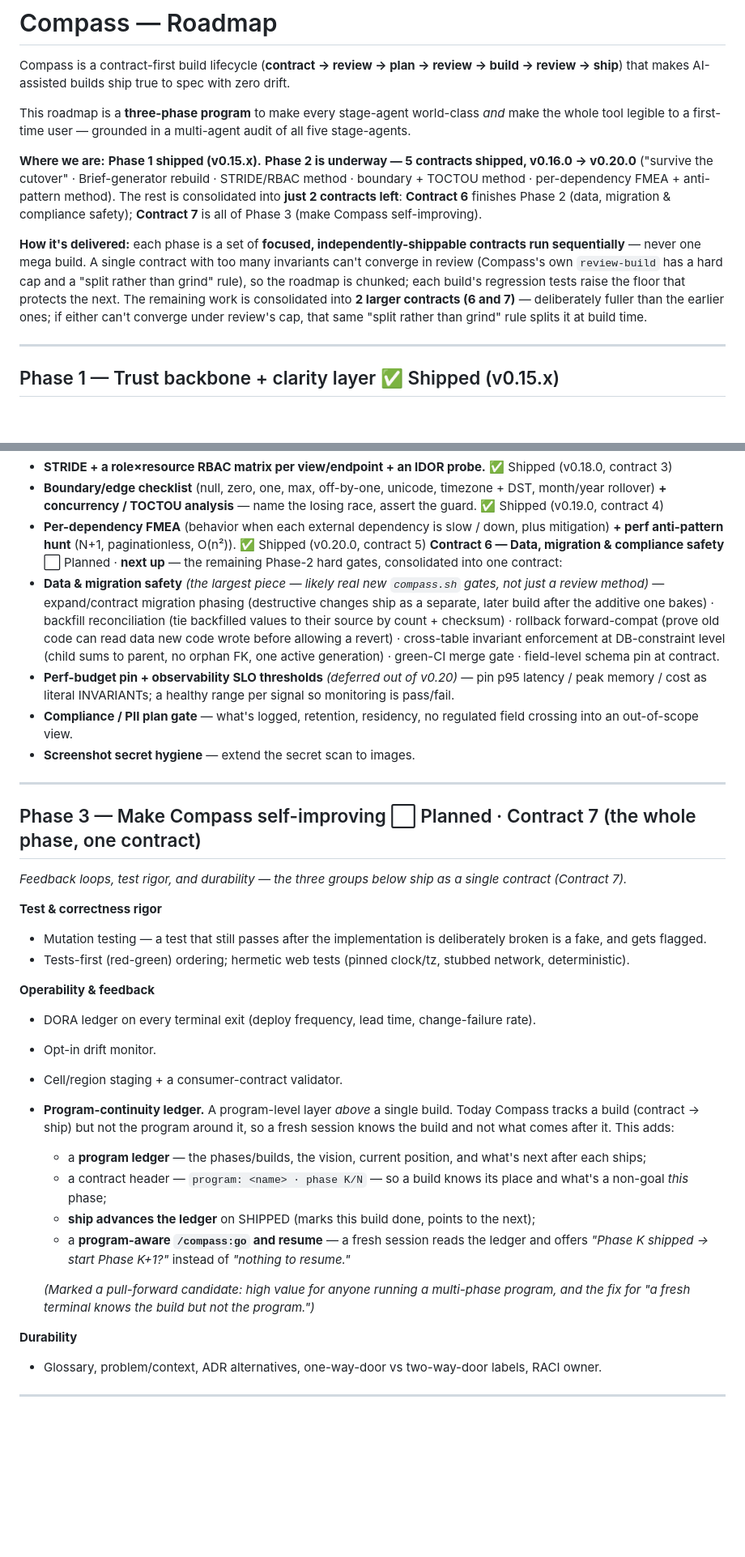
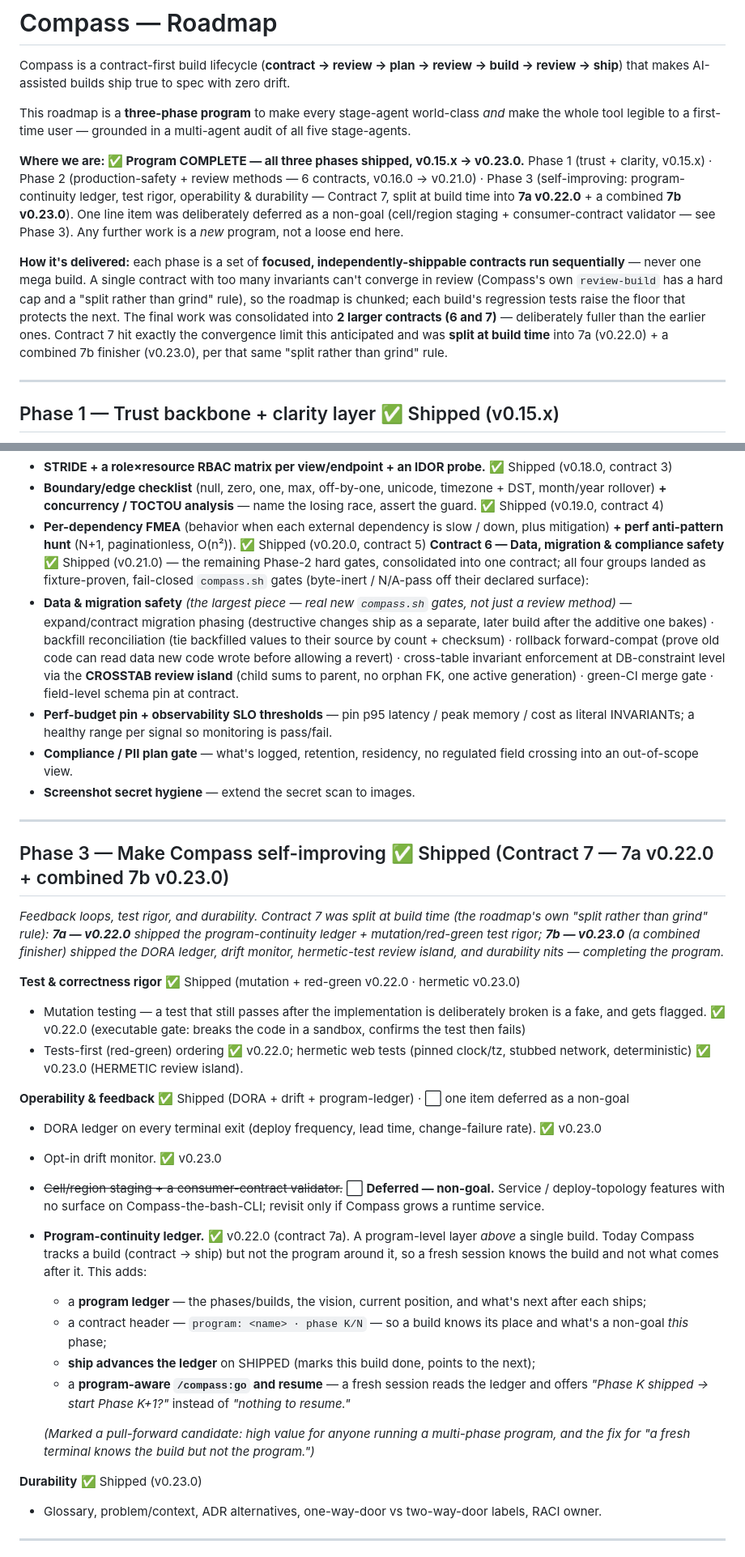
Before and after one commit to Rishi4792/compass, a Markdown page: ROADMAP.md, 2 parts joined by grey strips. Shown at 81% size. GitHub-like rendering; blank space fills up the shorter version.

Commit message:
docs(compass): mark compass-3-phase program COMPLETE in ROADMAP
The roadmap was written from the v0.20 vantage point (Phase 2 "in progress",
Phase 3 "planned"). All three phases have since shipped, v0.15.x → v0.23.0.
Update every status marker to match what actually landed:

- Header → "Program COMPLETE — all three phases shipped, v0.15.x → v0.23.0".
- Phase 2 → Shipped (6 of 6 contracts); Contract 6 = v0.21.0 (data/migration/
  compliance, perf-budget/SLO, CROSSTAB island).
- Phase 3 → Shipped (Contract 7, split at build time into 7a v0.22.0 +
  combined 7b v0.23.0): mutation + red-green + hermetic test rigor, DORA
  ledger, opt-in drift monitor, program-continuity ledger, durability nits —
  each tagged with its release.
- The one unbuilt line, "cell/region staging + a consumer-contract validator",
  struck through and labeled a deferred non-goal (no surface on the bash CLI;
  revisit only if Compass grows a runtime service) — a conscious out-of-scope
  decision recorded in both Phase-3 contracts, not a dropped stitch.

Docs only — no code change.

Co-Authored-By: Claude Opus 4.8 (1M context) <noreply@anthropic.com>
Claude-Session: https://claude.ai/code/session_011MmzQw3zjtRDsxAzKTbQ1b

```diff
--- a/ROADMAP.md
+++ b/ROADMAP.md
@@ -4,9 +4,9 @@ Compass is a contract-first build lifecycle (**contract → review → plan →
 
 This roadmap is a **three-phase program** to make every stage-agent world-class *and* make the whole tool legible to a first-time user — grounded in a multi-agent audit of all five stage-agents.
 
-**Where we are:** **Phase 1 shipped (v0.15.x).** **Phase 2 is underway — 5 contracts shipped, v0.16.0 → v0.20.0** ("survive the cutover" · Brief-generator rebuild · STRIDE/RBAC method · boundary + TOCTOU method · per-dependency FMEA + anti-pattern method). The rest is consolidated into **just 2 contracts left**: **Contract 6** finishes Phase 2 (data, migration & compliance safety); **Contract 7** is all of Phase 3 (make Compass self-improving).
+**Where we are: ✅ Program COMPLETE — all three phases shipped, v0.15.x → v0.23.0.** Phase 1 (trust + clarity, v0.15.x) · Phase 2 (production-safety + review methods — 6 contracts, v0.16.0 → v0.21.0) · Phase 3 (self-improving: program-continuity ledger, test rigor, operability & durability — Contract 7, split at build time into **7a v0.22.0** + a combined **7b v0.23.0**). One line item was deliberately deferred as a non-goal (cell/region staging + consumer-contract validator — see Phase 3). Any further work is a *new* program, not a loose end here.
 
-**How it's delivered:** each phase is a set of **focused, independently-shippable contracts run sequentially** — never one mega build. A single contract with too many invariants can't converge in review (Compass's own `review-build` has a hard cap and a "split rather than grind" rule), so the roadmap is chunked; each build's regression tests raise the floor that protects the next. The remaining work is consolidated into **2 larger contracts (6 and 7)** — deliberately fuller than the earlier ones; if either can't converge under review's cap, that same "split rather than grind" rule splits it at build time.
+**How it's delivered:** each phase is a set of **focused, independently-shippable contracts run sequentially** — never one mega build. A single contract with too many invariants can't converge in review (Compass's own `review-build` has a hard cap and a "split rather than grind" rule), so the roadmap is chunked; each build's regression tests raise the floor that protects the next. The final work was consolidated into **2 larger contracts (6 and 7)** — deliberately fuller than the earlier ones. Contract 7 hit exactly the convergence limit this anticipated and was **split at build time** into 7a (v0.22.0) + a combined 7b finisher (v0.23.0), per that same "split rather than grind" rule.
 
 ---
 
@@ -45,27 +45,27 @@ The "80% of the trust for 20% of the effort" slice.
 - **STRIDE + a role×resource RBAC matrix per view/endpoint + an IDOR probe.**  ✅ Shipped (v0.18.0, contract 3)
 - **Boundary/edge checklist** (null, zero, one, max, off-by-one, unicode, timezone + DST, month/year rollover) **+ concurrency / TOCTOU analysis** — name the losing race, assert the guard.  ✅ Shipped (v0.19.0, contract 4)
 - **Per-dependency FMEA** (behavior when each external dependency is slow / down, plus mitigation) **+ perf anti-pattern hunt** (N+1, paginationless, O(n²)).  ✅ Shipped (v0.20.0, contract 5)
-**Contract 6 — Data, migration & compliance safety**  ⬜ Planned · **next up** — the remaining Phase-2 hard gates, consolidated into one contract:
-- **Data & migration safety** *(the largest piece — likely real new `compass.sh` gates, not just a review method)* — expand/contract migration phasing (destructive changes ship as a separate, later build after the additive one bakes) · backfill reconciliation (tie backfilled values to their source by count + checksum) · rollback forward-compat (prove old code can read data new code wrote before allowing a revert) · cross-table invariant enforcement at DB-constraint level (child sums to parent, no orphan FK, one active generation) · green-CI merge gate · field-level schema pin at contract.
-- **Perf-budget pin + observability SLO thresholds** *(deferred out of v0.20)* — pin p95 latency / peak memory / cost as literal INVARIANTs; a healthy range per signal so monitoring is pass/fail.
+**Contract 6 — Data, migration & compliance safety**  ✅ Shipped (v0.21.0) — the remaining Phase-2 hard gates, consolidated into one contract; all four groups landed as fixture-proven, fail-closed `compass.sh` gates (byte-inert / N/A-pass off their declared surface):
+- **Data & migration safety** *(the largest piece — real new `compass.sh` gates, not just a review method)* — expand/contract migration phasing (destructive changes ship as a separate, later build after the additive one bakes) · backfill reconciliation (tie backfilled values to their source by count + checksum) · rollback forward-compat (prove old code can read data new code wrote before allowing a revert) · cross-table invariant enforcement at DB-constraint level via the **CROSSTAB review island** (child sums to parent, no orphan FK, one active generation) · green-CI merge gate · field-level schema pin at contract.
+- **Perf-budget pin + observability SLO thresholds** — pin p95 latency / peak memory / cost as literal INVARIANTs; a healthy range per signal so monitoring is pass/fail.
 - **Compliance / PII plan gate** — what's logged, retention, residency, no regulated field crossing into an out-of-scope view.
 - **Screenshot secret hygiene** — extend the secret scan to images.
 
 ---
 
-## Phase 3 — Make Compass self-improving  ⬜ Planned · Contract 7 (the whole phase, one contract)
+## Phase 3 — Make Compass self-improving  ✅ Shipped (Contract 7 — 7a v0.22.0 + combined 7b v0.23.0)
 
-*Feedback loops, test rigor, and durability — the three groups below ship as a single contract (Contract 7).*
+*Feedback loops, test rigor, and durability. Contract 7 was split at build time (the roadmap's own "split rather than grind" rule): **7a — v0.22.0** shipped the program-continuity ledger + mutation/red-green test rigor; **7b — v0.23.0** (a combined finisher) shipped the DORA ledger, drift monitor, hermetic-test review island, and durability nits — completing the program.*
 
-**Test & correctness rigor**
-- Mutation testing — a test that still passes after the implementation is deliberately broken is a fake, and gets flagged.
-- Tests-first (red-green) ordering; hermetic web tests (pinned clock/tz, stubbed network, deterministic).
+**Test & correctness rigor**  ✅ Shipped (mutation + red-green v0.22.0 · hermetic v0.23.0)
+- Mutation testing — a test that still passes after the implementation is deliberately broken is a fake, and gets flagged.  ✅ v0.22.0 (executable gate: breaks the code in a sandbox, confirms the test then fails)
+- Tests-first (red-green) ordering  ✅ v0.22.0; hermetic web tests (pinned clock/tz, stubbed network, deterministic)  ✅ v0.23.0 (HERMETIC review island).
 
-**Operability & feedback**
-- DORA ledger on every terminal exit (deploy frequency, lead time, change-failure rate).
-- Opt-in drift monitor.
-- Cell/region staging + a consumer-contract validator.
-- **Program-continuity ledger.** A program-level layer *above* a single build. Today Compass tracks a build (contract → ship) but not the program around it, so a fresh session knows the build and not what comes after it. This adds:
+**Operability & feedback**  ✅ Shipped (DORA + drift + program-ledger) · ⬜ one item deferred as a non-goal
+- DORA ledger on every terminal exit (deploy frequency, lead time, change-failure rate).  ✅ v0.23.0
+- Opt-in drift monitor.  ✅ v0.23.0
+- ~~Cell/region staging + a consumer-contract validator.~~  ⬜ **Deferred — non-goal.** Service / deploy-topology features with no surface on Compass-the-bash-CLI; revisit only if Compass grows a runtime service.
+- **Program-continuity ledger.**  ✅ v0.22.0 (contract 7a). A program-level layer *above* a single build. Today Compass tracks a build (contract → ship) but not the program around it, so a fresh session knows the build and not what comes after it. This adds:
   - a **program ledger** — the phases/builds, the vision, current position, and what's next after each ships;
   - a contract header — `program: <name> · phase K/N` — so a build knows its place and what's a non-goal *this* phase;
   - **ship advances the ledger** on SHIPPED (marks this build done, points to the next);
@@ -73,7 +73,7 @@ The "80% of the trust for 20% of the effort" slice.
 
   *(Marked a pull-forward candidate: high value for anyone running a multi-phase program, and the fix for "a fresh terminal knows the build but not the program.")*
 
-**Durability**
+**Durability**  ✅ Shipped (v0.23.0)
 - Glossary, problem/context, ADR alternatives, one-way-door vs two-way-door labels, RACI owner.
 
 ---
```
Also changed, not shown: other parts of ROADMAP.md (+1 -1 lines).
